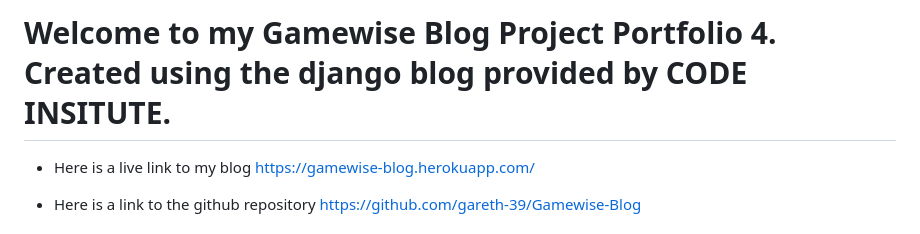
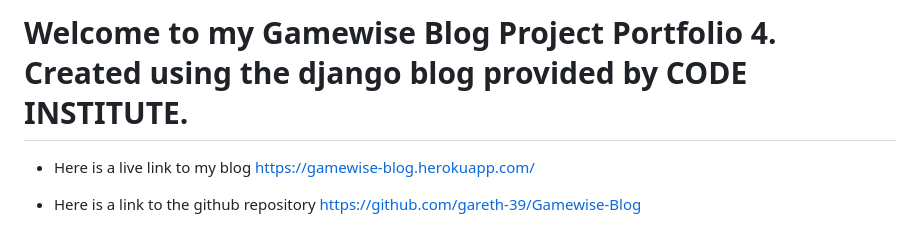
Before and after one commit to Code-Institute-Submissions/gareth-39-Gamewise-Blog, a Markdown page: README.md, the part around the change. Drawn GitHub-style.

Commit message:
Fixing spelling errors

```diff
--- a/README.md
+++ b/README.md
@@ -1,4 +1,4 @@
-# Welcome to my Gamewise Blog Project Portfolio 4. Created using the django blog provided by CODE INSITUTE.
+# Welcome to my Gamewise Blog Project Portfolio 4. Created using the django blog provided by CODE INSTITUTE.
 
 * Here is a live link to my blog https://gamewise-blog.herokuapp.com/
 
```
